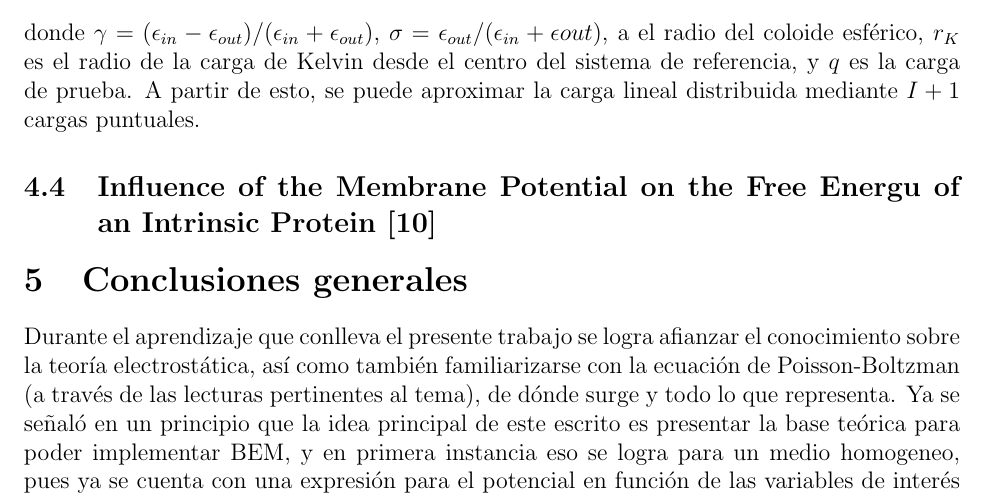
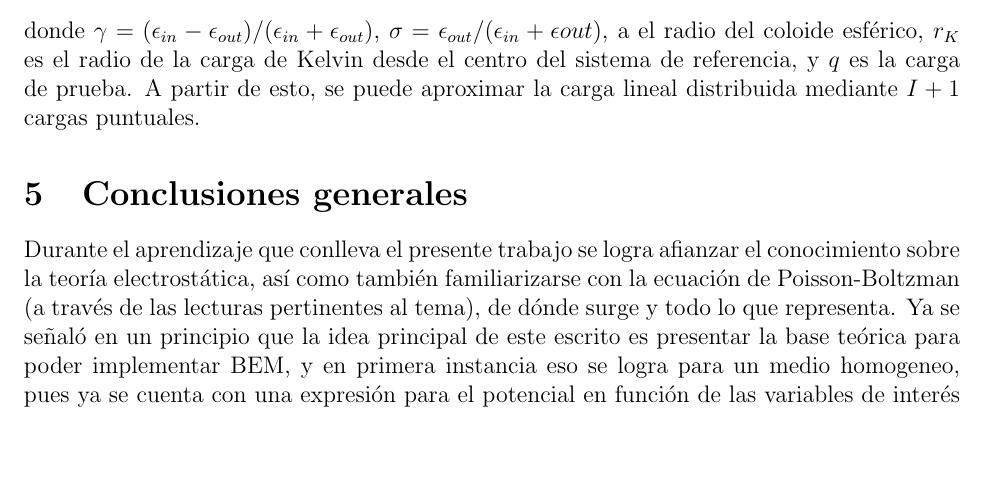
Before and after one commit to ThaNikkitz/Ni-Tesis, a LaTeX document (Inv_Aplicada/Informe_Aplicada.tex): part of page 19 of 21, cut so that both start at the same text, the shorter picture padded with empty space. Compiled offline with pdfLaTeX.

Commit message:
Se descarta agregar el paper de Roux, porque entrega teoria de apoyo, pero no se utiliza o aporta directamente al informe de Aplicada 2

```diff
--- a/Inv_Aplicada/Informe_Aplicada.tex
+++ b/Inv_Aplicada/Informe_Aplicada.tex
@@ -347,7 +347,6 @@ Para el potencial de polarización se ubican cargas a lo largo de una recta, de
 q_m = \frac{\omega_m}{2}\frac{\gamma a q}{r_s}\qquad\qquad x_m = r_K\left(\frac{1-s_m}{2}\right)^{1/\sigma}
 \end{gather*}
 donde $\gamma=(\epsilon_{in} - \epsilon_{out})/(\epsilon_{in}+ \epsilon_{out})$, $\sigma = \epsilon_{out}/(\epsilon_{in} + \epsilon{out})$, a el radio del coloide esférico, $r_K$ es el radio de la carga de Kelvin desde el centro del sistema de referencia, y $q$ es la carga de prueba. A partir de esto, se puede aproximar la carga lineal distribuida mediante $I + 1$ cargas puntuales.
-\subsection{Influence of the Membrane Potential on the Free Energu of an Intrinsic Protein \cite{Roux}}
 
 
 
```
